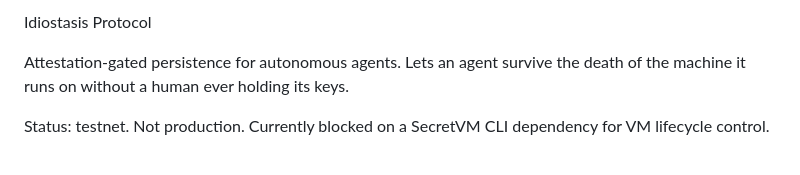
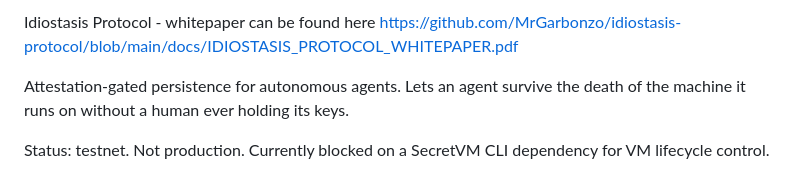
Before and after one commit to MrGarbonzo/idiostasis-protocol, a Markdown page: README.md, the part around the change. Rendered like a GitHub page.

Commit message:
Update README to include whitepaper link
Added link to the whitepaper for the Idiostasis Protocol.

```diff
--- a/README.md
+++ b/README.md
@@ -1,4 +1,4 @@
-Idiostasis Protocol
+Idiostasis Protocol -  whitepaper can be found here https://github.com/MrGarbonzo/idiostasis-protocol/blob/main/docs/IDIOSTASIS_PROTOCOL_WHITEPAPER.pdf
 
 Attestation-gated persistence for autonomous agents. Lets an agent survive the death of the machine it runs on without a human ever holding its keys.
 
```
